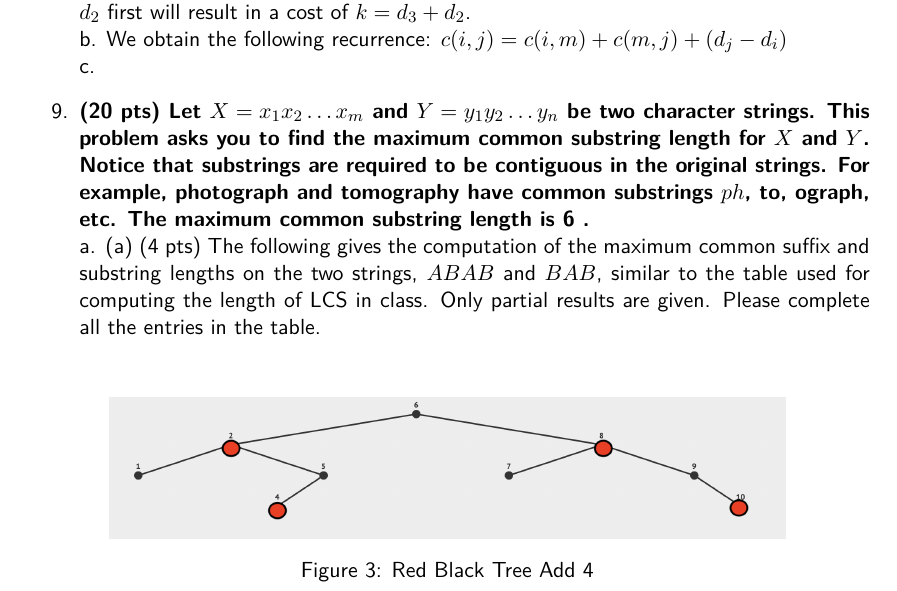
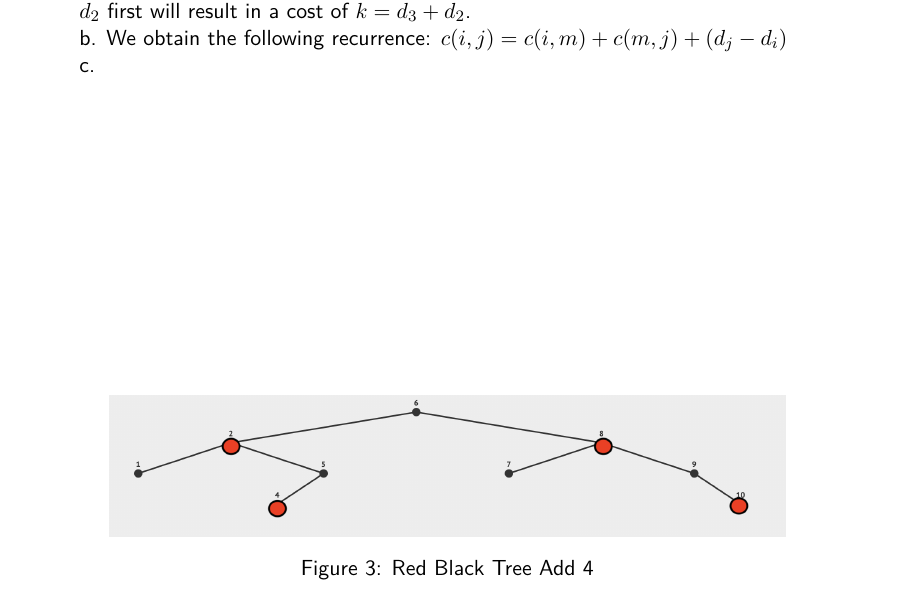
Before and after one commit to syw175/ee4033-algorithms, a LaTeX book (homework/hw2/solutions.tex): part of page 2 of 3, cut so that both start at the same text. Compiled offline with pdfLaTeX.

Commit message:
leave out uncompleted question for submission

```diff
--- a/homework/hw2/solutions.tex
+++ b/homework/hw2/solutions.tex
@@ -196,9 +196,5 @@
   cutting the log at $d_1$ first will result in a cost of $k = d_3 + d_2 - d_1$. Cutting the log at $d_2$ first will result in a cost of $k = d_3 + d_2$.
   \\ b. We obtain the following recurrence: $c(i, j) = c(i,m) + c(m,j) + (d_j-d_i)$
   \\ c.
-  % Question 9
-  \item {\textbf{(20 pts) Let $X=x_1 x_2 \ldots x_m$ and $Y=y_1 y_2 \ldots y_n$ be two character strings. This problem asks you to find the maximum common substring length for $X$ and $Y$. Notice that substrings are required to be contiguous in the original strings. For example, photograph and tomography have common substrings $p h$, to, ograph, etc. The maximum common substring length is 6 .}}
-  \\ a. (a) (4 pts) The following gives the computation of the maximum common suffix and substring lengths on the two strings, $A B A B$ and $B A B$, similar to the table used for computing the length of LCS in class. Only partial results are given. Please complete all the entries in the table.
-
 \end{enumerate}
 \end{document}
```
Also changed, not shown: homework/hw2/solutions.pdf.
